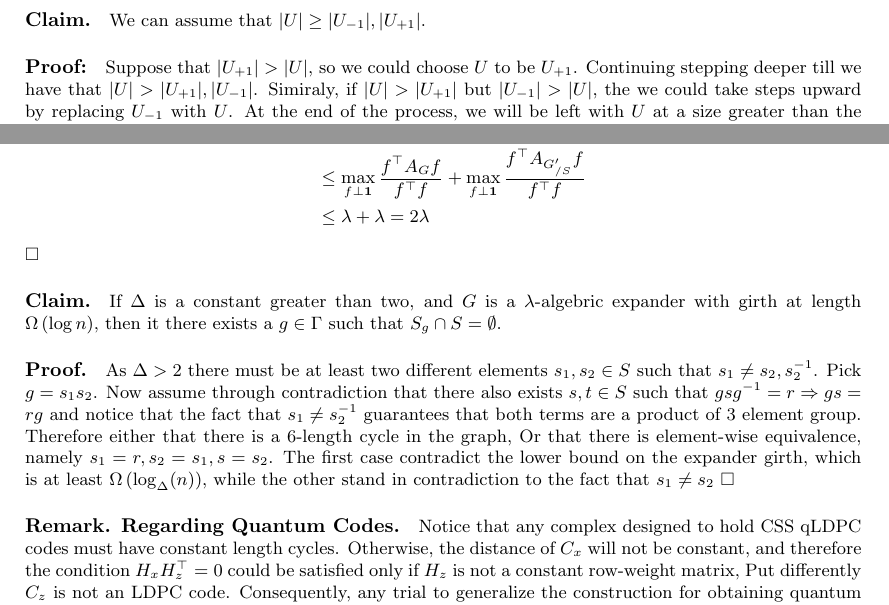
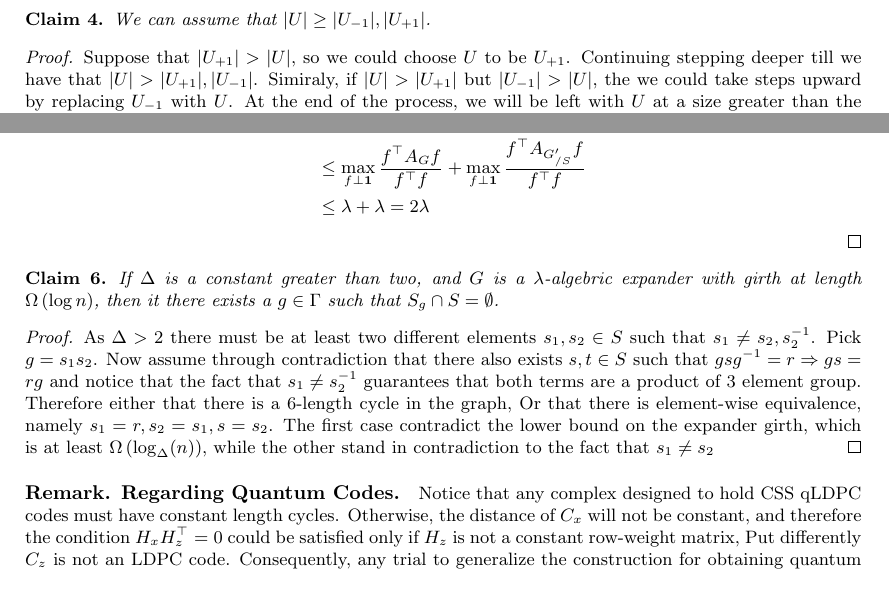
Before and after one commit to dudupo/Academic, a LaTeX paper (projects/NLTES_project/ltc_ldpc/ldpc_ltc.tex): two parts of pages 6 and 8 of 11, joined at a grey line, cut so that both start at the same text. The pictures show the PDF file projects/pdfs/ldpc_ltc.pdf that the author committed with the source.

Commit message:
compiling -Sat Feb  4 04:34:21 PM IST 2023

```diff
--- a/projects/NLTES_project/ltc_ldpc/ldpc_ltc.tex
+++ b/projects/NLTES_project/ltc_ldpc/ldpc_ltc.tex
@@ -130,8 +130,8 @@
   For any $S \subset E$, define $w_{S}\left( x \right)$ as the weight that $x$ induces over $S$. And notice that any edge of $E$ connected only to a single vertex in $V^\prime$ equals the corresponding bit in the original suggestion made by $c_{v}$. Hence for every $v\in V^\prime$, it holds that $w_{E / E^\prime}\left(x|_{v}\right) = w_{E / E^\prime}\left(c_{v}\right)$.
 
 %\input{network2.tex}
-  \paragraph{Claim.} For any $v \in V^\prime$ and corresponded suggestion $c_{v}$ it holds that: $w_{E^\prime}\left( c_{v} \right) \ge \frac{1}{2}\delta_{0}\Delta$.
-  \paragraph{Proof:}By using the previews insight we get: \begin{equation*}
+  \begin{claim} For any $v \in V^\prime$ and corresponded suggestion $c_{v}$ it holds that: $w_{E^\prime}\left( c_{v} \right) \ge \frac{1}{2}\delta_{0}\Delta$. \end{claim}
+  \begin{proof}By using the previews insight we get: \begin{equation*}
     \begin{split}
       w_{E^\prime}\left( c_{v} \right) &= w\left( c_{v} \right) - w_{E / E^\prime}\left( c_{v} \right) =  w\left( c_{v} \right) - w_{E / E^\prime}\left( x|_{v} \right) \\
       & \ge  w\left( c_{v} \right) - w\left( x|_{v} \right) \ge \frac{1}{2}w\left( c_{v} \right) = \frac{1}{2}\delta_{0}\Delta
@@ -147,13 +147,14 @@
 
 %\end{figure*}
 %\end{adjustbox}
-  \paragraph{Claim.} The size of $T$ is at least:
+  \begin{claim} The size of $T$ is at least:
   \begin{equation*}
     \begin{split}
       |T| & \ge \left( \frac{1}{4}\delta_{0} - \frac{\lambda}{\Delta} \right)n
     \end{split}
   \end{equation*}
-  \paragraph{Proof:} By the fact that for any $v \in T$ the degree of $v$ is at least $\frac{1}{2}\delta_{0}\Delta$ we have that: $E\left( T,T \right) \ge \frac{1}{2}\cdot \frac{1}{2}\delta_{0}\Delta |T|$. Combine the Mixining Expander Lemma we obtain:
+\end{claim}
+  \begin{proof} By the fact that for any $v \in T$ the degree of $v$ is at least $\frac{1}{2}\delta_{0}\Delta$ we have that: $E\left( T,T \right) \ge \frac{1}{2}\cdot \frac{1}{2}\delta_{0}\Delta |T|$. Combine the Mixining Expander Lemma we obtain:
   \begin{equation*}
     \begin{split}
       \frac{1}{4}\delta_{0}\Delta |T| & \le \frac{\Delta}{n}|T|^2  + \lambda|T| \\
@@ -191,12 +193,13 @@
     \end{split}
   \end{equation*}
 
-  \paragraph{Claim.} We can assume that $|U| \ge |U_{-1}|, |U_{+1}|$.
-  \paragraph{Proof:} Suppose that $|U_{+1}| > |U|$, so we could choose $U$ to be $U_{+1}$. Continuing stepping deeper till we have that $|U| > |U_{+1}|, |U_{-1}|$. Simiraly, if $|U| > |U_{+1}|$ but $|U_{-1}| > |U|$, the we could take steps upward by replacing $U_{-1}$ with $U$. At the end of the process, we will be left with $U$ at a size greater than the initial layer and $|U| > |U_{+1}|, |U_{-1}|$ $\square$
+  \begin{claim} We can assume that $|U| \ge |U_{-1}|, |U_{+1}|$. \end{claim}
+\end{proof}
+  \begin{proof} Suppose that $|U_{+1}| > |U|$, so we could choose $U$ to be $U_{+1}$. Continuing stepping deeper till we have that $|U| > |U_{+1}|, |U_{-1}|$. Simiraly, if $|U| > |U_{+1}|$ but $|U_{-1}| > |U|$, the we could take steps upward by replacing $U_{-1}$ with $U$. At the end of the process, we will be left with $U$ at a size greater than the initial layer and $|U| > |U_{+1}|, |U_{-1}|$ \end{proof}
 
   Using the the claim, we have that $\left( |U_{+1}| + |U_{-1}| \right)/n <\frac{2}{3} $ and therefore:
   \begin{equation*}
     \begin{split}
-      w_{E/E^{\prime}}\left( x|_{U} \right) & \ge \left( \delta_{0} - \frac{2}{3} - \frac{2\lambda}{\Delta} \right) \Delta |U| \ \  \square
+      w_{E/E^{\prime}}\left( x|_{U} \right) & \ge \left( \delta_{0} - \frac{2}{3} - \frac{2\lambda}{\Delta} \right) \Delta |U| \ \
     \end{split}
   \end{equation*}
@@ -213,3 +216,5 @@
       w_{E/E^{\prime}}\left( x \right) \ge \left( \delta_{0} - \frac{|U_{\max}|}{n} - \frac{\lambda}{\Delta} \right) \Delta|T|
     \end{split}
   \end{equation*}
+\end{claim}
+  \begin{proof} Similarly to above, now we will bound the weight that all the nodes in $T$ induce over $E/E^{\prime}$. Denote by $U_{0}, U_{1} .. U_{m}$ the layers of $T$ ordered corresponded to their height, thus we obtain:
@@ -292,10 +296,10 @@
   Define the code $\mathcal{T}\left(J, q , C_{0}\right)$ to be the subspace such that any vertex's local view over the edges defined by $\Jvv \cup J^{\prime}$ is a codeword of $C_{0}$. In addition, let's associate a code $\Cvv$ obtained for any vertex by ignoring the bits supported on the $\Jvv$ coordinates. Notice that code defined by requiring that the local view of any vertex $v$ of \emph{Cayley}$\left(\Gamma, J^{\prime} \right)$ is a codeword of $\Cvv$ is a TannerCode. Denote it by $ \tilde{\mathcal{T}}\left(J, q ,C_{0}\right)$.
 
   \paragraph{Lemma.} Let $J$ be defined as above such that both \emph{Cayley}$\left( \Gamma, J \right)$, \emph{Cayley}$\left( \Gamma, J^{\prime} \right)$ are expanders with algebric expansion greater then $\lambda$ and $C_0$ with the parameters $\rho_{0} > 1 - \frac{1}{2q}$ and $ \delta_{0} - \left( q - \frac{1}{2} \right) > \lambda$. Then the code $\mathcal{T}\left(J, q ,C_{0}\right)$ is a good code.
-  \paragraph{Proof.} We have already proven that the code has a positive rate. Consider a codeword $x$ and denote by $x^{\prime}$ the restriction of $x$ to \emph{Cayley }$\left( \Gamma, J^{\prime}  \right)$ which is a codeword of $\tilde{C} = \tilde{\mathcal{T}}\left(J, q ,C_{0}\right)$. But $\tilde{C}$ is a Tanner Code such that any vertex sees at least $ \tilde{\delta_{0}} \Delta := \left(\delta_{0} - \left( q - \frac{1}{2}   \right) \right)\Delta $ nontrivial bits, Therefore as the expansion of the graph \emph{Cayley}$\left( \Gamma, J^{\prime} \right)$ is lower than $\tilde{\delta}\Delta$ than any subset $S$ of $V$ at the size at most $|S|/|V| < \tilde{\delta_{0}} - \lambda / \Delta $  must contain at least one vertex that sees less than  $\tilde{\delta}\Delta$ nontrivial bits, In contradiction for the fact that $x^{\prime} \in \tilde{C}$. $\square$
+  \begin{proof} We have already proven that the code has a positive rate. Consider a codeword $x$ and denote by $x^{\prime}$ the restriction of $x$ to \emph{Cayley }$\left( \Gamma, J^{\prime}  \right)$ which is a codeword of $\tilde{C} = \tilde{\mathcal{T}}\left(J, q ,C_{0}\right)$. But $\tilde{C}$ is a Tanner Code such that any vertex sees at least $ \tilde{\delta_{0}} \Delta := \left(\delta_{0} - \left( q - \frac{1}{2}   \right) \right)\Delta $ nontrivial bits, Therefore as the expansion of the graph \emph{Cayley}$\left( \Gamma, J^{\prime} \right)$ is lower than $\tilde{\delta}\Delta$ than any subset $S$ of $V$ at the size at most $|S|/|V| < \tilde{\delta_{0}} - \lambda / \Delta $  must contain at least one vertex that sees less than  $\tilde{\delta}\Delta$ nontrivial bits, In contradiction for the fact that $x^{\prime} \in \tilde{C}$. \end{proof}
 
   \paragraph{Claim. Existence of such \emph{Cayley's}.} Let $S$ be a generator set such that \emph{Cayley}$\left( \Gamma , S \right)$ has a second largest eigenvalue greater then $\lambda$, And consider an arbitray group element $g \in \Gamma$ such that $gSg^{-1}$ disjointness to $S$ \ctt{ remove the disjointness requirment}. Denote by $S_{g}$ the set $gSg^{-1}$. Then the second eigenvalue of the graph obtained by $\left( \Gamma, S \right) \cup \left( \Gamma, S \right)$ is at most $2\lambda$.
-  \paragraph{Proof.} Denote by $G,G^{\prime}$ the \emph{Cayley} graphs coressponding to $S$, $S_{g}$, for conviniet we will use the notation of $\sum_{v\sim_{G} u}$ to denote a summation over all the neighboors of $v$ in the graph $G$. Let $A_{G^{\prime}}$ be the adjacency matrix of $G^{\prime}$. Recall that $G^{\prime}$ is a  $\Delta$ regular graph, and therefore the uniform distribution $\mathbf{1}$ is the eigenstate with the maximal eigenvalue, and the second eigenvalue is given by the min-max principle:
+  \begin{proof} Denote by $G,G^{\prime}$ the \emph{Cayley} graphs coressponding to $S$, $S_{g}$, for conviniet we will use the notation of $\sum_{v\sim_{G} u}$ to denote a summation over all the neighboors of $v$ in the graph $G$. Let $A_{G^{\prime}}$ be the adjacency matrix of $G^{\prime}$. Recall that $G^{\prime}$ is a  $\Delta$ regular graph, and therefore the uniform distribution $\mathbf{1}$ is the eigenstate with the maximal eigenvalue, and the second eigenvalue is given by the min-max principle:
   \begin{equation*}
     \begin{split}
       & \max_{f \perp \mathbf{1}} { \frac{f^{\top}A_{G^{\prime}} f  }{ f^{\top}f}} = \max_{f \perp \mathbf{1}} { \sum_{v}  \sum_{u\sim_{G^{\prime}} v}\frac{f\left( u \right) f \left( v \right)  }{ f^{\top}f}} \\
@@ -318,9 +322,10 @@
       & \le \lambda + \lambda = 2\lambda
     \end{split}
   \end{equation*}
-  $\square$
-  \paragraph{Claim.} If $\Delta$ is a constant greater than two, and $G$ is a $\lambda$-algebric expander with girth at length $\Omega\left( \log n \right)$, then it there exists a $g \in \Gamma$ such that $S_{g}\cap S = \emptyset$.
-  \paragraph{Proof.} As $\Delta > 2 $ there must be at least two different elements $s_{1},s_{2} \in S$  such that $s_{1} \neq s_{2}, s_{2}^{-1}$. Pick $g = s_{1}s_{2}$. Now assume through contradiction that there also exists $s,t \in S$ such that $gsg^{-1} = r \Rightarrow gs = rg$ and notice that the fact that $s_{1}\neq s_{2}^{-1}$ guarantees that both terms are a product of $3$ element group. Therefore either that there is a $6$-length cycle in the graph, Or that there is element-wise equivalence, namely $s_{1} = r, s_{2} = s_{1}, s=s_{2}$. The first case contradict the lower bound on the expander girth, which is at least $\Omega \left( \log_{\Delta}(n) \right)$, while the other stand in contradiction to the fact that $s_{1} \neq s_{2}$ $\square$
+  \end{proof}
+  \begin{claim} If $\Delta$ is a constant greater than two, and $G$ is a $\lambda$-algebric expander with girth at length $\Omega\left( \log n \right)$, then it there exists a $g \in \Gamma$ such that $S_{g}\cap S = \emptyset$.
+    \end{claim}
+  \begin{proof} As $\Delta > 2 $ there must be at least two different elements $s_{1},s_{2} \in S$  such that $s_{1} \neq s_{2}, s_{2}^{-1}$. Pick $g = s_{1}s_{2}$. Now assume through contradiction that there also exists $s,t \in S$ such that $gsg^{-1} = r \Rightarrow gs = rg$ and notice that the fact that $s_{1}\neq s_{2}^{-1}$ guarantees that both terms are a product of $3$ element group. Therefore either that there is a $6$-length cycle in the graph, Or that there is element-wise equivalence, namely $s_{1} = r, s_{2} = s_{1}, s=s_{2}$. The first case contradict the lower bound on the expander girth, which is at least $\Omega \left( \log_{\Delta}(n) \right)$, while the other stand in contradiction to the fact that $s_{1} \neq s_{2}$ \end{proof}
   \paragraph{Remark. Regarding Quantum Codes.} Notice that any complex designed to hold CSS qLDPC codes must have constant length cycles. Otherwise, the distance of $C_{x}$ will not be constant, and therefore the condition $H_{x}H_{z}^{\top} =0$ could be satisfied only if $H_{z}$ is not a constant row-weight matrix, Put differently $C_{z}$ is not an LDPC code. Consequently, any trial to generalize the construction for obtaining quantum codes must not rely on that claim.
 
   \paragraph{Remark. Note On Random Construction.} One might wondring if using \emph{Cayley} is necssery. We conjecure that there is a constant $c > 0$ such that sampling pair of  $\left( 1 + c \right)\frac{1}{2}\Delta$ regulr random graphs, and than take the anti-symatry union of them might also obtain a good expander such that each of the reseuide part also has good expansion with heigh probability.
```
Also changed, not shown: projects/pdfs/ldpc_ltc.pdf, projects/NLTES_project/ltc_ldpc/ldpc_ltc.tex (28 more changed lines).
